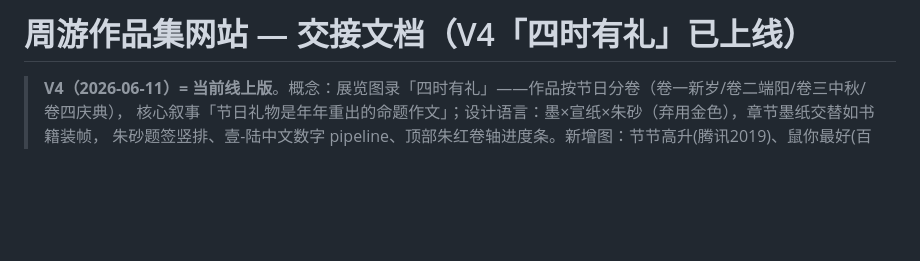
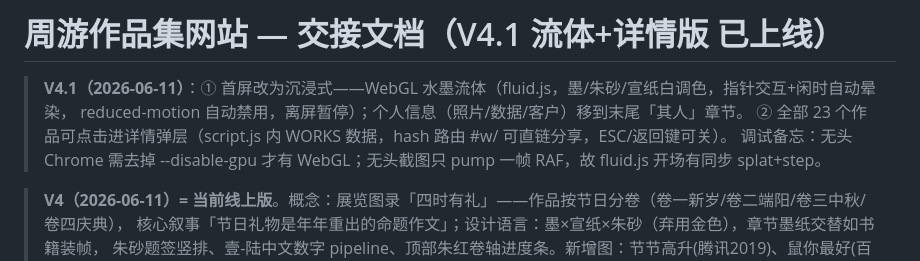
Before and after one commit to qwhe/portfolio, a Markdown page: HANDOVER.md, the part around the change. Drawn GitHub-style; blank space fills up the shorter version.

Commit message:
更新交接文档至 V4.1

```diff
--- a/HANDOVER.md
+++ b/HANDOVER.md
@@ -1,4 +1,9 @@
-# 周游作品集网站 — 交接文档（V4「四时有礼」已上线）
+# 周游作品集网站 — 交接文档（V4.1 流体+详情版 已上线）
+
+> **V4.1（2026-06-11）**：① 首屏改为沉浸式——WebGL 水墨流体（fluid.js，墨/朱砂/宣纸白调色，指针交互+闲时自动晕染，
+> reduced-motion 自动禁用，离屏暂停）；个人信息（照片/数据/客户）移到末尾「其人」章节。
+> ② 全部 23 个作品可点击进详情弹层（script.js 内 WORKS 数据，hash 路由 #w/<id> 可直链分享，ESC/返回键可关）。
+> 调试备忘：无头 Chrome 需去掉 --disable-gpu 才有 WebGL；无头截图只 pump 一帧 RAF，故 fluid.js 开场有同步 splat+step。
 
 > **V4（2026-06-11）= 当前线上版**。概念：展览图录「四时有礼」——作品按节日分卷（卷一新岁/卷二端阳/卷三中秋/卷四庆典），
 > 核心叙事「节日礼物是年年重出的命题作文」；设计语言：墨×宣纸×朱砂（弃用金色），章节墨纸交替如书籍装帧，
```
